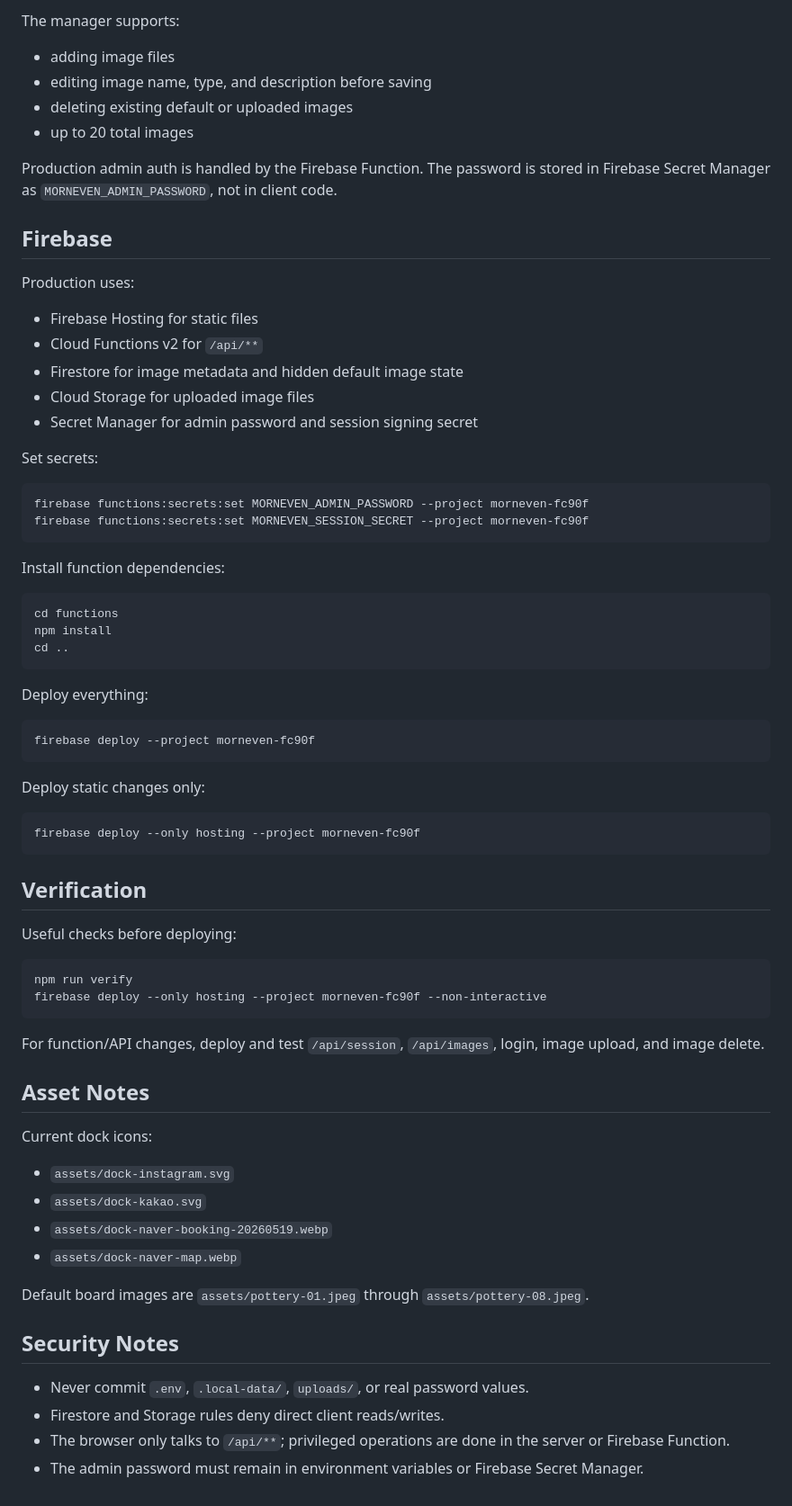
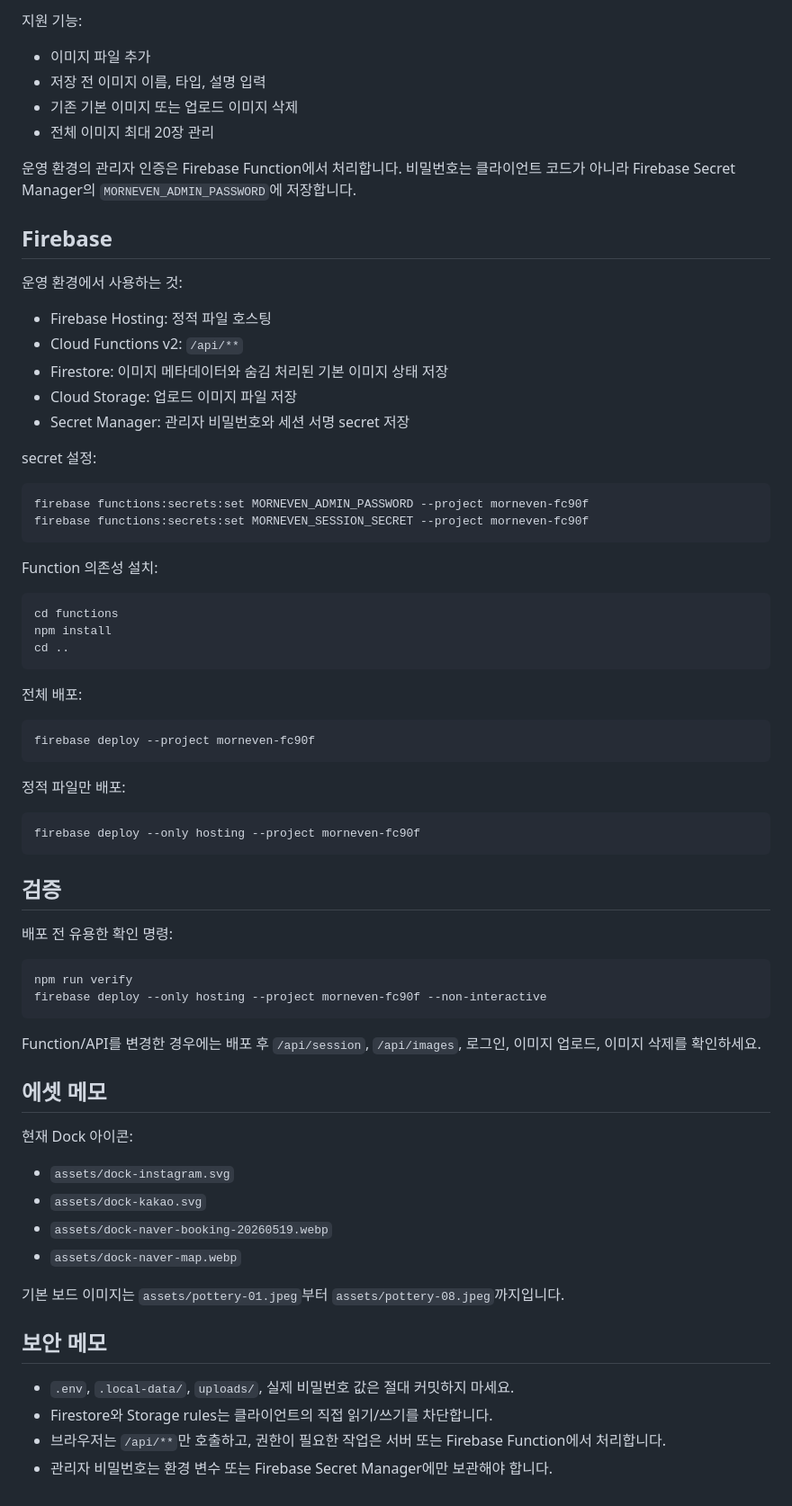
Before and after one commit to Jaegwae/morneven, a Markdown page: README.md, the part around one of its changes. Shown at 90% size. GitHub-like rendering.

````diff
--- a/README.md
+++ b/README.md
@@ -89,33 +88,32 @@ On desktop, use the subtle `+` button in the top-right corner.
 
-The manager supports:
+지원 기능:
 
-- adding image files
-- editing image name, type, and description before saving
-- deleting existing default or uploaded images
-- up to 20 total images
+- 이미지 파일 추가
+- 저장 전 이미지 이름, 타입, 설명 입력
+- 기존 기본 이미지 또는 업로드 이미지 삭제
+- 전체 이미지 최대 20장 관리
 
-Production admin auth is handled by the Firebase Function. The password is
-stored in Firebase Secret Manager as `MORNEVEN_ADMIN_PASSWORD`, not in client
-code.
+운영 환경의 관리자 인증은 Firebase Function에서 처리합니다. 비밀번호는 클라이언트
+코드가 아니라 Firebase Secret Manager의 `MORNEVEN_ADMIN_PASSWORD`에 저장합니다.
 
 ## Firebase
 
-Production uses:
+운영 환경에서 사용하는 것:
 
-- Firebase Hosting for static files
-- Cloud Functions v2 for `/api/**`
-- Firestore for image metadata and hidden default image state
-- Cloud Storage for uploaded image files
-- Secret Manager for admin password and session signing secret
+- Firebase Hosting: 정적 파일 호스팅
+- Cloud Functions v2: `/api/**`
+- Firestore: 이미지 메타데이터와 숨김 처리된 기본 이미지 상태 저장
+- Cloud Storage: 업로드 이미지 파일 저장
+- Secret Manager: 관리자 비밀번호와 세션 서명 secret 저장
 
-Set secrets:
+secret 설정:
 
 ```sh
 firebase functions:secrets:set MORNEVEN_ADMIN_PASSWORD --project morneven-fc90f
 firebase functions:secrets:set MORNEVEN_SESSION_SECRET --project morneven-fc90f
 ```
 
-Install function dependencies:
+Function 의존성 설치:
 
 ```sh
 cd functions
@@ -123,47 +121,45 @@ npm install
 cd ..
 ```
 
-Deploy everything:
+전체 배포:
 
 ```sh
 firebase deploy --project morneven-fc90f
 ```
 
-Deploy static changes only:
+정적 파일만 배포:
 
 ```sh
 firebase deploy --only hosting --project morneven-fc90f
 ```
 
-## Verification
+## 검증
 
-Useful checks before deploying:
+배포 전 유용한 확인 명령:
 
 ```sh
 npm run verify
 firebase deploy --only hosting --project morneven-fc90f --non-interactive
 ```
 
-For function/API changes, deploy and test `/api/session`, `/api/images`, login,
-image upload, and image delete.
+Function/API를 변경한 경우에는 배포 후 `/api/session`, `/api/images`, 로그인,
+이미지 업로드, 이미지 삭제를 확인하세요.
 
-## Asset Notes
+## 에셋 메모
 
-Current dock icons:
+현재 Dock 아이콘:
 
 - `assets/dock-instagram.svg`
 - `assets/dock-kakao.svg`
 - `assets/dock-naver-booking-20260519.webp`
 - `assets/dock-naver-map.webp`
 
-Default board images are `assets/pottery-01.jpeg` through
-`assets/pottery-08.jpeg`.
+기본 보드 이미지는 `assets/pottery-01.jpeg`부터 `assets/pottery-08.jpeg`까지입니다.
 
-## Security Notes
+## 보안 메모
 
-- Never commit `.env`, `.local-data/`, `uploads/`, or real password values.
-- Firestore and Storage rules deny direct client reads/writes.
-- The browser only talks to `/api/**`; privileged operations are done in the
-  server or Firebase Function.
-- The admin password must remain in environment variables or Firebase Secret
-  Manager.
+- `.env`, `.local-data/`, `uploads/`, 실제 비밀번호 값은 절대 커밋하지 마세요.
+- Firestore와 Storage rules는 클라이언트의 직접 읽기/쓰기를 차단합니다.
+- 브라우저는 `/api/**`만 호출하고, 권한이 필요한 작업은 서버 또는 Firebase
+  Function에서 처리합니다.
+- 관리자 비밀번호는 환경 변수 또는 Firebase Secret Manager에만 보관해야 합니다.
````
Also changed, not shown: other parts of README.md (+47 -48 lines).
